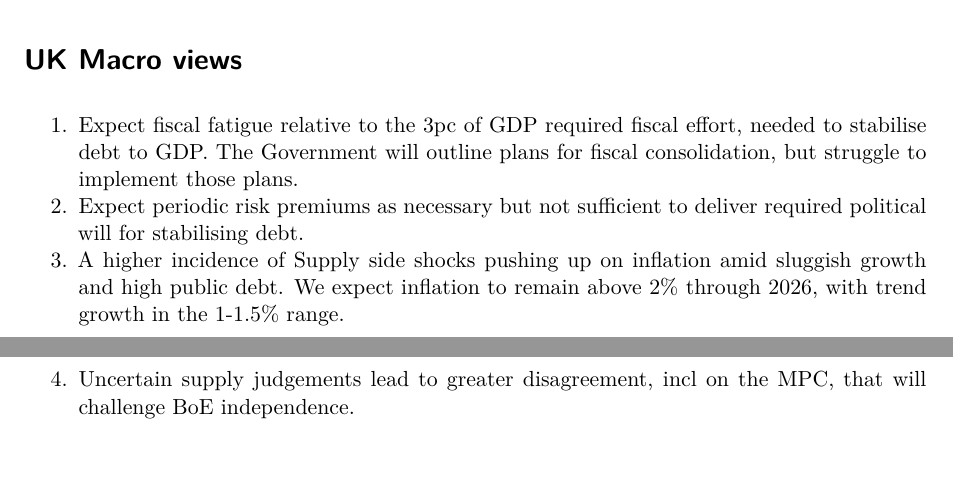
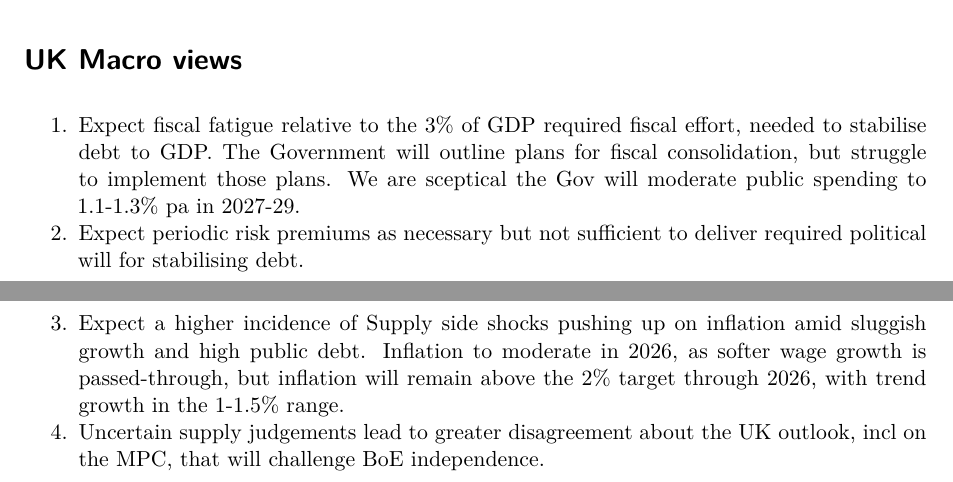
Before and after one commit to andrewbenito/uk_week_ahead, a Quarto document (docs/wb150925/WA-150925.qmd): two parts of pages 2 and 3 of 3, joined at a grey line, cut so that both start at the same text. Rendered offline with R 4.5, knitr and Pandoc in place of Quarto, then LaTeX, with nearby package versions; some code elsewhere in the file could not run offline; a web font asked for in the figures is replaced by an installed one.

Commit message:
with UK views

```diff
--- a/docs/wb150925/WA-150925.qmd
+++ b/docs/wb150925/WA-150925.qmd
@@ -95,7 +95,7 @@ ois2
 
 # UK Macro views
 
-1. Expect fiscal fatigue relative to the 3pc of GDP required fiscal effort, needed to stabilise debt to GDP. The Government will outline plans for fiscal consolidation, but struggle to implement those plans.
+1. Expect fiscal fatigue relative to the 3% of GDP required fiscal effort, needed to stabilise debt to GDP. The Government will outline plans for fiscal consolidation, but struggle to implement those plans. We are sceptical the Gov will moderate public spending to 1.1-1.3% pa in 2027-29.
 2. Expect periodic risk premiums as necessary but not sufficient to deliver required political will for stabilising debt.
-3. A higher incidence of Supply side shocks pushing up on inflation amid sluggish growth and high public debt. We expect inflation to remain above 2% through 2026, with trend growth in the 1-1.5% range.
-4. Uncertain supply judgements lead to greater disagreement, incl on the MPC, that will challenge BoE independence.
+3. Expect a higher incidence of Supply side shocks pushing up on inflation amid sluggish growth and high public debt. Inflation to moderate in 2026, as softer wage growth is passed-through, but inflation will remain above the 2% target through 2026, with trend growth in the 1-1.5% range.
+4. Uncertain supply judgements lead to greater disagreement about the UK outlook, incl on the MPC, that will challenge BoE independence.
```
Also changed, not shown: plots/1.GBP_OIS.png, plots/2.GBP_OIS_12m.png, plots/4.Gilt_2y_v_10y.png, plots/4b.Gilt_5y_v_25y.png, 1 other file.
